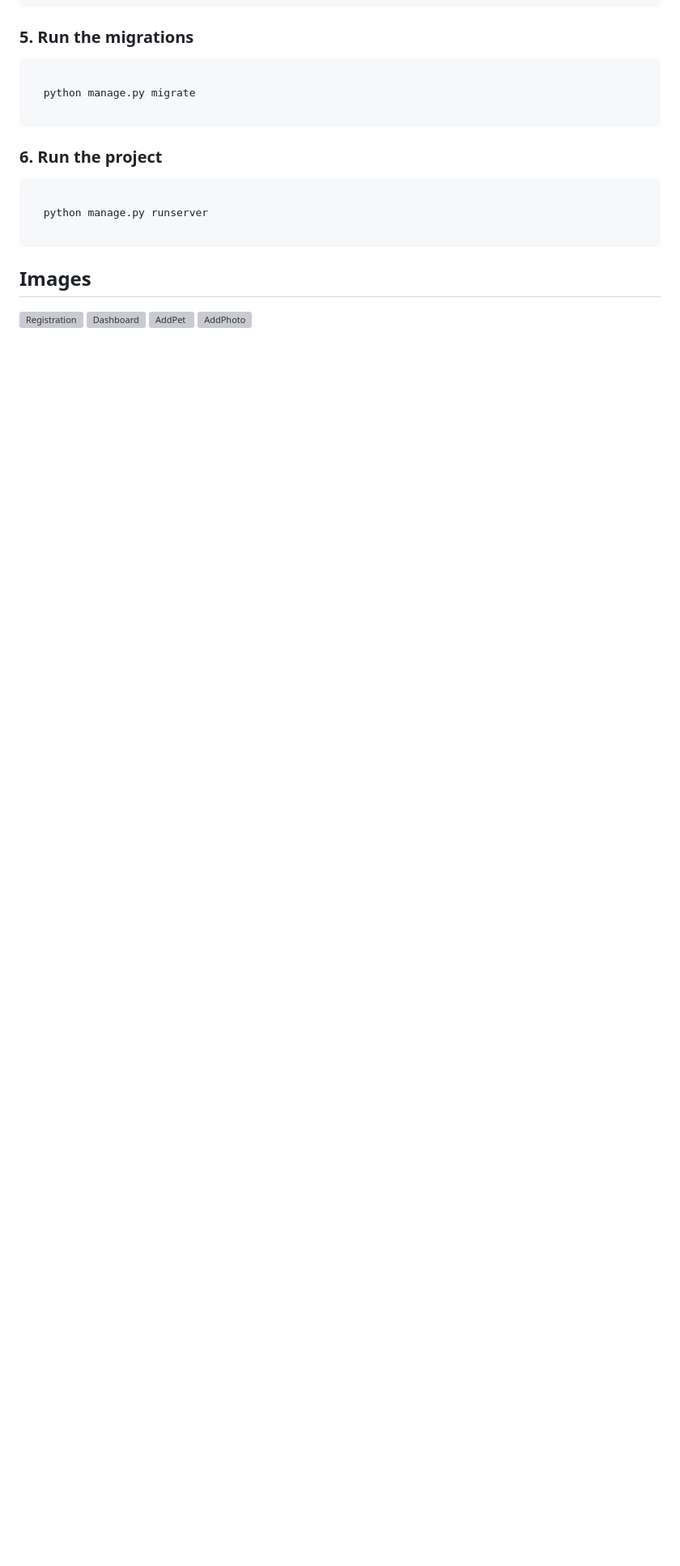
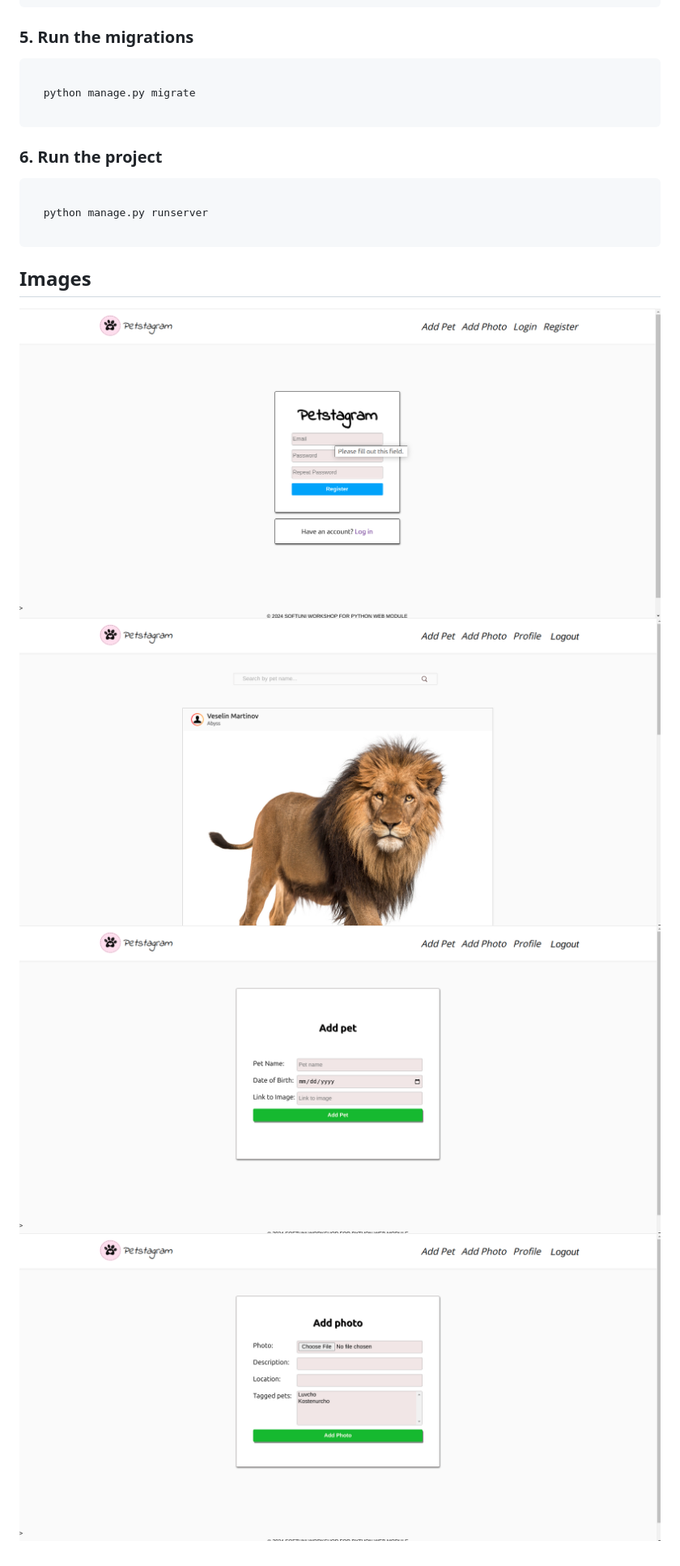
Before and after one commit to VeselinMar/Petstagram, a Markdown page: README.md, the part around the change. Shown: that part at 81% size. Drawn GitHub-style; pictures changed too: screenshots/Screenshot from 2024-11-17 18-15-12.png (added), screenshots/Screenshot from 2024-11-17 18-15-45.png (added), screenshots/Screenshot from 2024-11-17 18-15-59.png (added); blank space fills up the shorter version; grey boxes are pictures that could not be loaded.

````diff
--- a/README.md
+++ b/README.md
@@ -56,7 +56,7 @@ Users can create, edit, and delete posts, and view details of other pets in the
   ```
 
 ## Images
-![Registration](static/images/screenshots/Screenshot%20from%202024-11-17%2018-15-12.png)
-![Dashboard](static/images/screenshots/Screenshot%20from%202024-11-17%2018-15-45.png)
-![AddPet](static/images/screenshots/Screenshot%20from%202024-11-17%2018-15-59.png)
-![AddPhoto](static/images/screenshots/Screenshot%20from%202024-11-17%2018-16-11.png)
+![Registration](screenshots/Screenshot%20from%202024-11-17%2018-15-12.png)
+![Dashboard](screenshots/Screenshot%20from%202024-11-17%2018-15-45.png)
+![AddPet](screenshots/Screenshot%20from%202024-11-17%2018-15-59.png)
+![AddPhoto](screenshots/Screenshot%20from%202024-11-17%2018-16-11.png)
````
